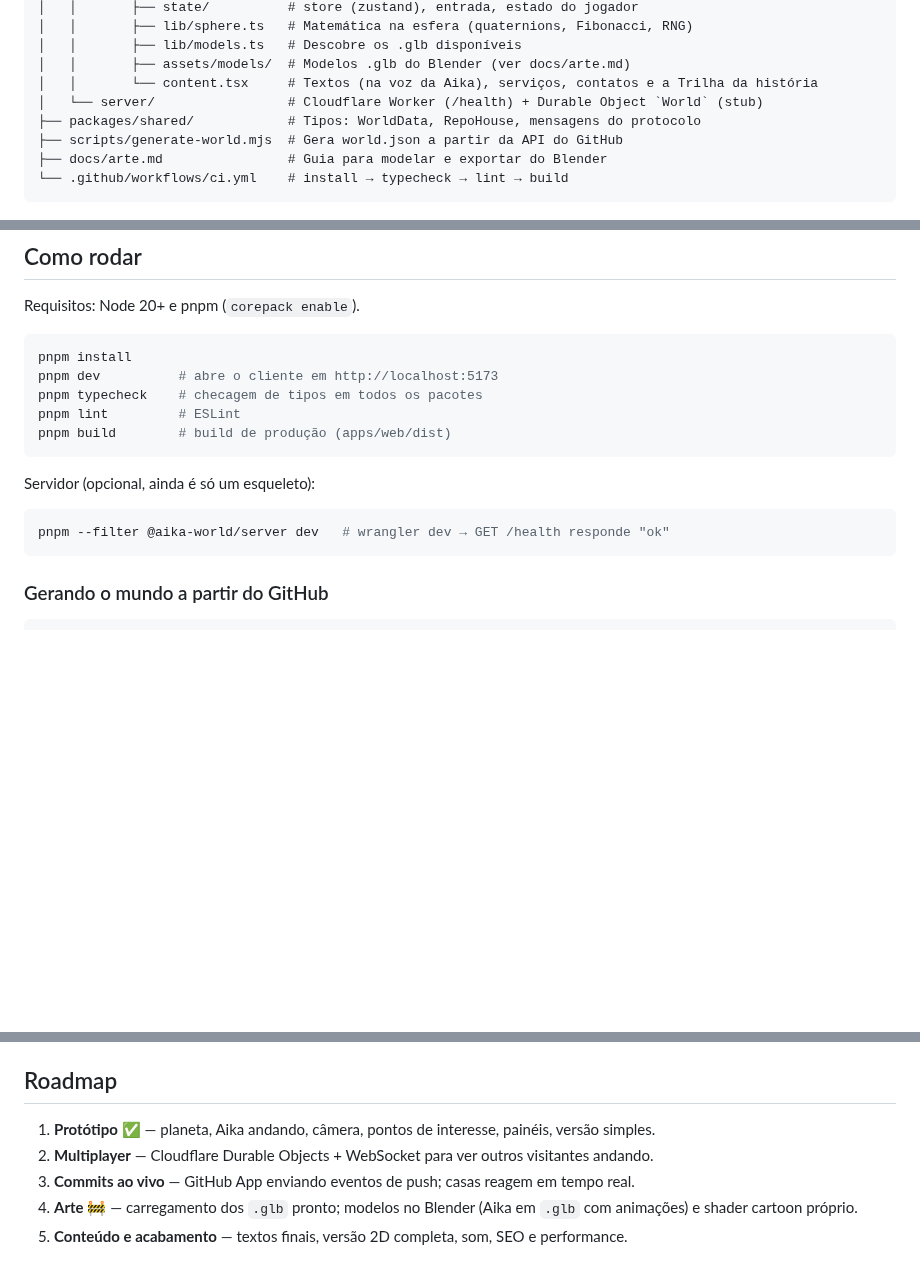
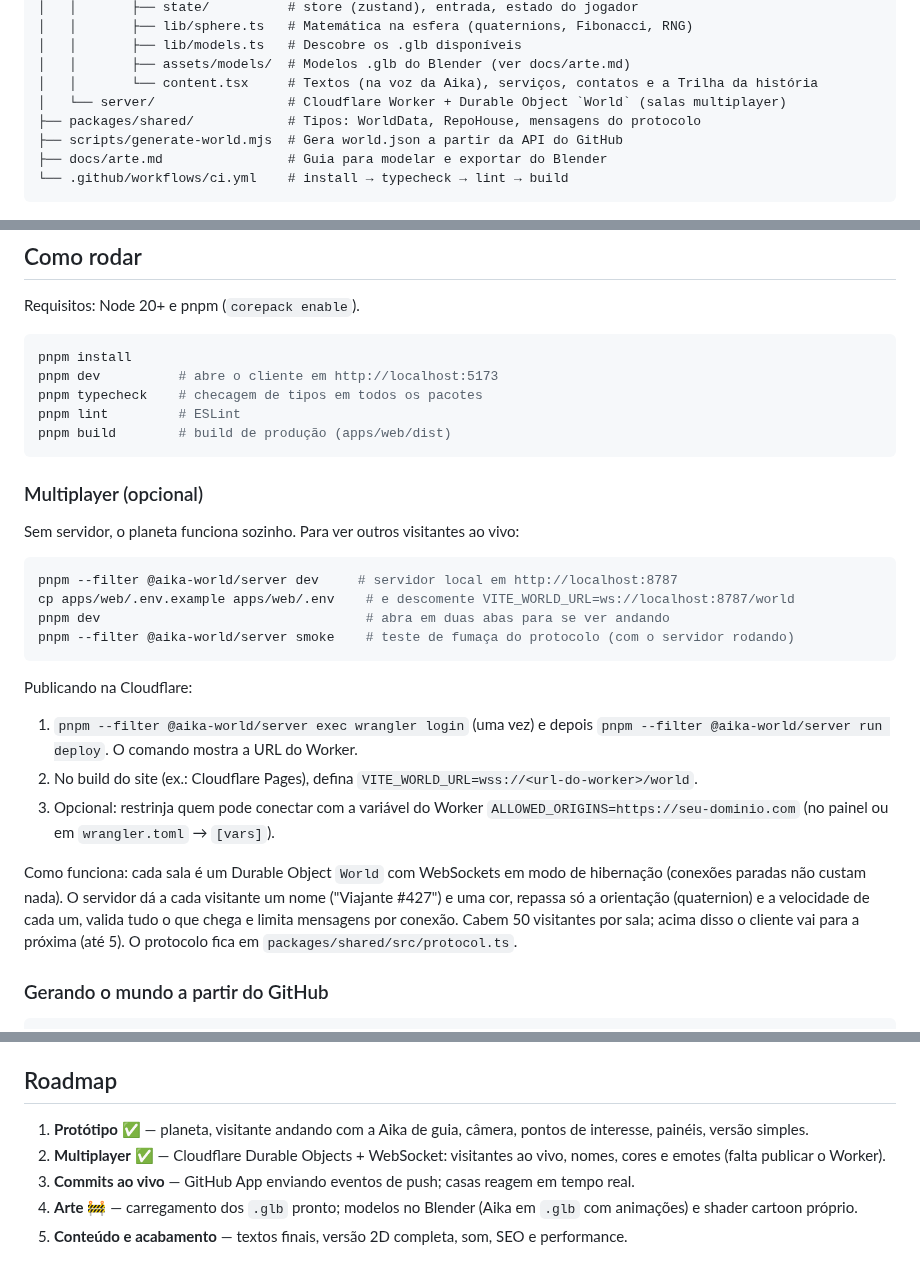
Before and after one commit to oyaga/aika-world, a Markdown page: README.md, 3 parts joined by grey strips. Drawn GitHub-style; blank space fills up the shorter version.

````diff
--- a/README.md
+++ b/README.md
@@ -46,7 +46,7 @@ aika-world/
 │   │       ├── lib/models.ts   # Descobre os .glb disponíveis
 │   │       ├── assets/models/  # Modelos .glb do Blender (ver docs/arte.md)
 │   │       └── content.tsx     # Textos (na voz da Aika), serviços, contatos e a Trilha da história
-│   └── server/                 # Cloudflare Worker (/health) + Durable Object `World` (stub)
+│   └── server/                 # Cloudflare Worker + Durable Object `World` (salas multiplayer)
 ├── packages/shared/            # Tipos: WorldData, RepoHouse, mensagens do protocolo
 ├── scripts/generate-world.mjs  # Gera world.json a partir da API do GitHub
 ├── docs/arte.md                # Guia para modelar e exportar do Blender
@@ -65,11 +65,30 @@ pnpm lint         # ESLint
 pnpm build        # build de produção (apps/web/dist)
 ```
 
-Servidor (opcional, ainda é só um esqueleto):
+### Multiplayer (opcional)
+
+Sem servidor, o planeta funciona sozinho. Para ver outros visitantes ao vivo:
 
 ```bash
-pnpm --filter @aika-world/server dev   # wrangler dev → GET /health responde "ok"
+pnpm --filter @aika-world/server dev     # servidor local em http://localhost:8787
+cp apps/web/.env.example apps/web/.env    # e descomente VITE_WORLD_URL=ws://localhost:8787/world
+pnpm dev                                  # abra em duas abas para se ver andando
+pnpm --filter @aika-world/server smoke    # teste de fumaça do protocolo (com o servidor rodando)
 ```
+
+Publicando na Cloudflare:
+
+1. `pnpm --filter @aika-world/server exec wrangler login` (uma vez) e depois
+   `pnpm --filter @aika-world/server run deploy`. O comando mostra a URL do Worker.
+2. No build do site (ex.: Cloudflare Pages), defina `VITE_WORLD_URL=wss://<url-do-worker>/world`.
+3. Opcional: restrinja quem pode conectar com a variável do Worker
+   `ALLOWED_ORIGINS=https://seu-dominio.com` (no painel ou em `wrangler.toml` → `[vars]`).
+
+Como funciona: cada sala é um Durable Object `World` com WebSockets em modo de hibernação
+(conexões paradas não custam nada). O servidor dá a cada visitante um nome ("Viajante #427") e uma
+cor, repassa só a orientação (quaternion) e a velocidade de cada um, valida tudo o que chega e
+limita mensagens por conexão. Cabem 50 visitantes por sala; acima disso o cliente vai para a
+próxima (até 5). O protocolo fica em `packages/shared/src/protocol.ts`.
 
 ### Gerando o mundo a partir do GitHub
 
@@ -108,8 +127,9 @@ quatro casas secretas.
 
 ## Roadmap
 
-1. **Protótipo** ✅ — planeta, Aika andando, câmera, pontos de interesse, painéis, versão simples.
-2. **Multiplayer** — Cloudflare Durable Objects + WebSocket para ver outros visitantes andando.
+1. **Protótipo** ✅ — planeta, visitante andando com a Aika de guia, câmera, pontos de interesse, painéis, versão simples.
+2. **Multiplayer** ✅ — Cloudflare Durable Objects + WebSocket: visitantes ao vivo, nomes, cores e
+   emotes (falta publicar o Worker).
 3. **Commits ao vivo** — GitHub App enviando eventos de push; casas reagem em tempo real.
 4. **Arte** 🚧 — carregamento dos `.glb` pronto; modelos no Blender (Aika em `.glb` com animações) e shader cartoon próprio.
 5. **Conteúdo e acabamento** — textos finais, versão 2D completa, som, SEO e performance.
````
Also changed, not shown: docs/multiplayer.png (added), 18 other files.
